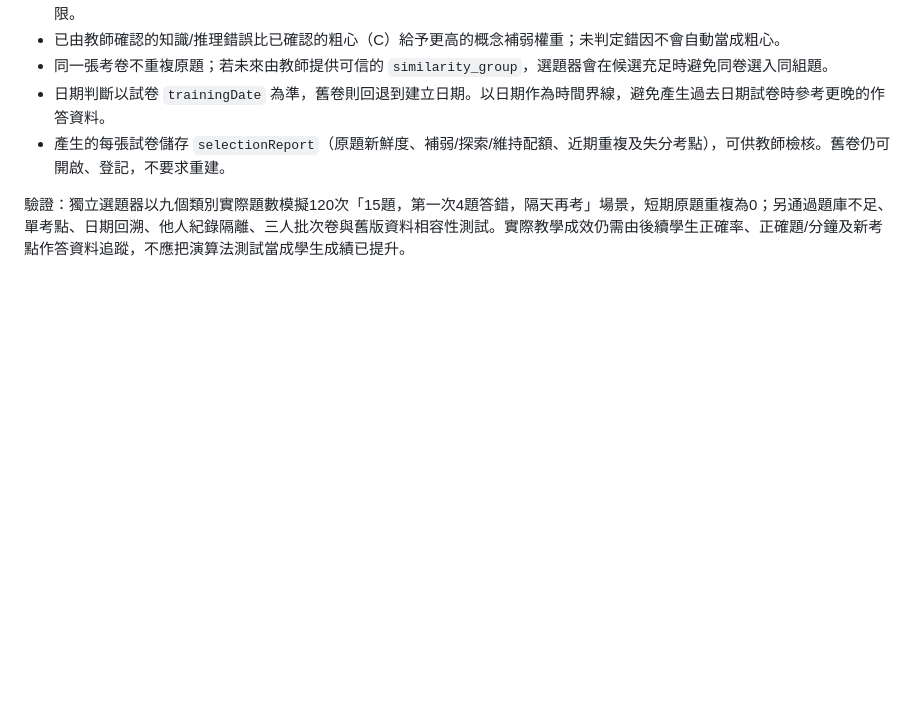
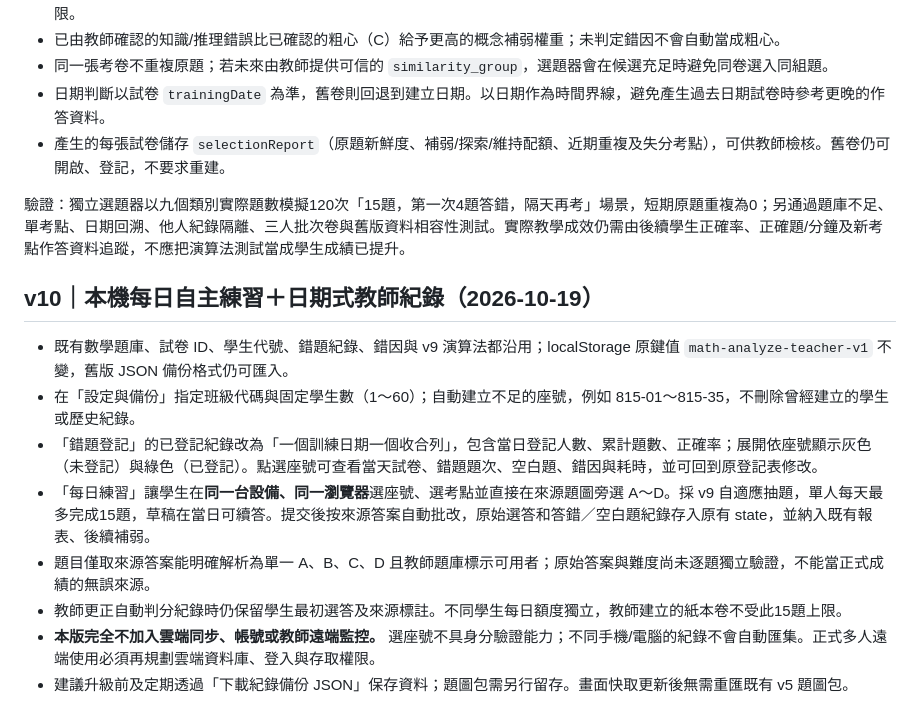
Before and after one commit to kaoelvmpvm/Math_analyze, a Markdown page: README.md, the part around the change. GitHub-like rendering; blank space fills up the shorter version.

Commit message:
Document no-cloud v10 student practice, compact teacher date roster and record-preserving upgrade

```diff
--- a/README.md
+++ b/README.md
@@ -108,3 +108,14 @@ Vanilla JavaScript + IndexedDB + localStorage；僅載入 JSZip 用於教師本
 - 產生的每張試卷儲存 `selectionReport`（原題新鮮度、補弱/探索/維持配額、近期重複及失分考點），可供教師檢核。舊卷仍可開啟、登記，不要求重建。
 
 驗證：獨立選題器以九個類別實際題數模擬120次「15題，第一次4題答錯，隔天再考」場景，短期原題重複為0；另通過題庫不足、單考點、日期回溯、他人紀錄隔離、三人批次卷與舊版資料相容性測試。實際教學成效仍需由後續學生正確率、正確題/分鐘及新考點作答資料追蹤，不應把演算法測試當成學生成績已提升。
+
+## v10｜本機每日自主練習＋日期式教師紀錄（2026-10-19）
+
+- 既有數學題庫、試卷 ID、學生代號、錯題紀錄、錯因與 v9 演算法都沿用；localStorage 原鍵值 `math-analyze-teacher-v1` 不變，舊版 JSON 備份格式仍可匯入。
+- 在「設定與備份」指定班級代碼與固定學生數（1～60）；自動建立不足的座號，例如 815-01～815-35，不刪除曾經建立的學生或歷史紀錄。
+- 「錯題登記」的已登記紀錄改為「一個訓練日期一個收合列」，包含當日登記人數、累計題數、正確率；展開依座號顯示灰色（未登記）與綠色（已登記）。點選座號可查看當天試卷、錯題題次、空白題、錯因與耗時，並可回到原登記表修改。
+- 「每日練習」讓學生在**同一台設備、同一瀏覽器**選座號、選考點並直接在來源題圖旁選 A～D。採 v9 自適應抽題，單人每天最多完成15題，草稿在當日可續答。提交後按來源答案自動批改，原始選答和答錯／空白題紀錄存入原有 state，並納入既有報表、後續補弱。
+- 題目僅取來源答案能明確解析為單一 A、B、C、D 且教師題庫標示可用者；原始答案與難度尚未逐題獨立驗證，不能當正式成績的無誤來源。
+- 教師更正自動判分紀錄時仍保留學生最初選答及來源標註。不同學生每日額度獨立，教師建立的紙本卷不受此15題上限。
+- **本版完全不加入雲端同步、帳號或教師遠端監控。** 選座號不具身分驗證能力；不同手機/電腦的紀錄不會自動匯集。正式多人遠端使用必須再規劃雲端資料庫、登入與存取權限。
+- 建議升級前及定期透過「下載紀錄備份 JSON」保存資料；題圖包需另行留存。畫面快取更新後無需重匯既有 v5 題圖包。
```
